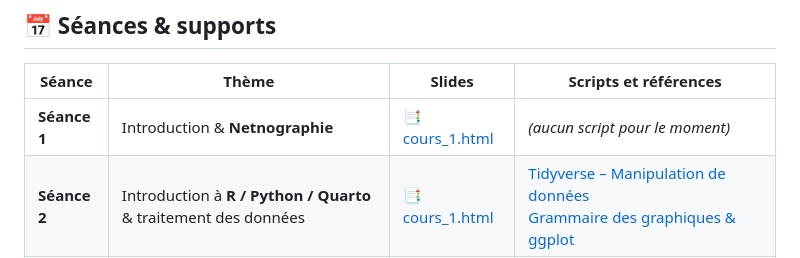
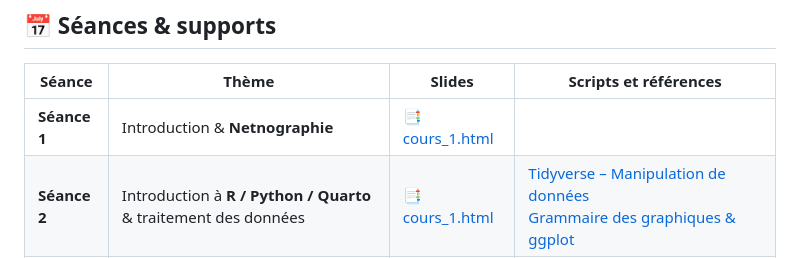
Before and after one commit to oliviercaron/etudes_qualitatives_web, a Markdown page: README.md, the part around the change. Rendered like a GitHub page.

```diff
--- a/README.md
+++ b/README.md
@@ -8,7 +8,7 @@ Ce dépôt contient les supports de cours (slides **Quarto / reveal.js**) et les
 
 | Séance | Thème | Slides | Scripts et références|
 |--------|-------|--------|------------------|
-| **Séance 1** | Introduction & **Netnographie** | [📑 cours_1.html](https://oliviercaron.github.io/etudes_qualitatives_web/cours_1/cours_1.html) | *(aucun script pour le moment)* |
+| **Séance 1** | Introduction & **Netnographie** | [📑 cours_1.html](https://oliviercaron.github.io/etudes_qualitatives_web/cours_1/cours_1.html) |  |
 | **Séance 2** | Introduction à **R / Python / Quarto** & traitement des données | [📑 cours_1.html](https://oliviercaron.github.io/etudes_qualitatives_web/cours_1/cours_1.html) | [Tidyverse – Manipulation de données](https://juba.github.io/tidyverse/06-tidyverse.html) <br> [Grammaire des graphiques & ggplot](https://benaventc.github.io/DataScienceBook/introduction-%C3%A0-la-grammaire-des-graphiques-et-%C3%A0-ggplot.html#introduction-%C3%A0-la-grammaire-des-graphiques-et-%C3%A0-ggplot) |
 | **Séance 3** | **Scraping** des données en ligne (statique & dynamique) | [📑 cours_3.html](https://oliviercaron.github.io/etudes_qualitatives_web/cours_3/cours_3.html) | [scraping_test.R](https://github.com/oliviercaron/etudes_qualitatives_web/blob/main/cours_1/scraping_test.R) <br> [test_scrap_api_decathlon.ipynb](https://github.com/oliviercaron/etudes_qualitatives_web/blob/main/cours_1/test_scrap_api_decathlon.ipynb) <br> [test_scrap_marketing_jobs.R](https://github.com/oliviercaron/etudes_qualitatives_web/blob/main/cours_1/test_scrap_marketing_jobs.R) |
 | **Séance 4** | **Analyse exploratoire** & statistiques lexicales | [📑 cours_4.html](https://oliviercaron.github.io/etudes_qualitatives_web/cours_4/cours_4.html) | [Première analyse quantitative](https://benaventc.github.io/NLPBook/une-premi%C3%A8re-analyse-quantitative.html) <br> [Annotation syntaxique](https://oliviercaron.github.io/systematic_lit_review/nlp_techniques.html) |
```
